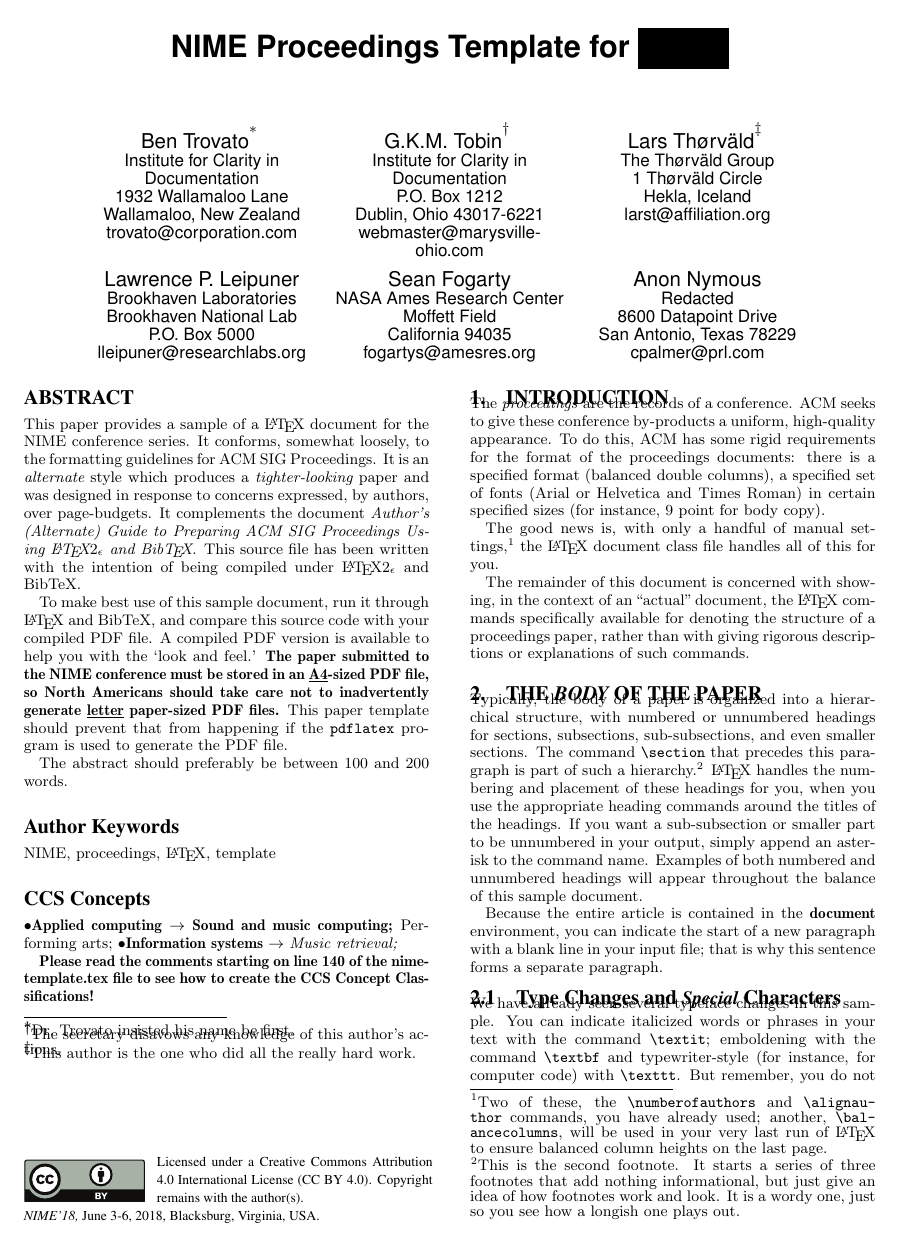
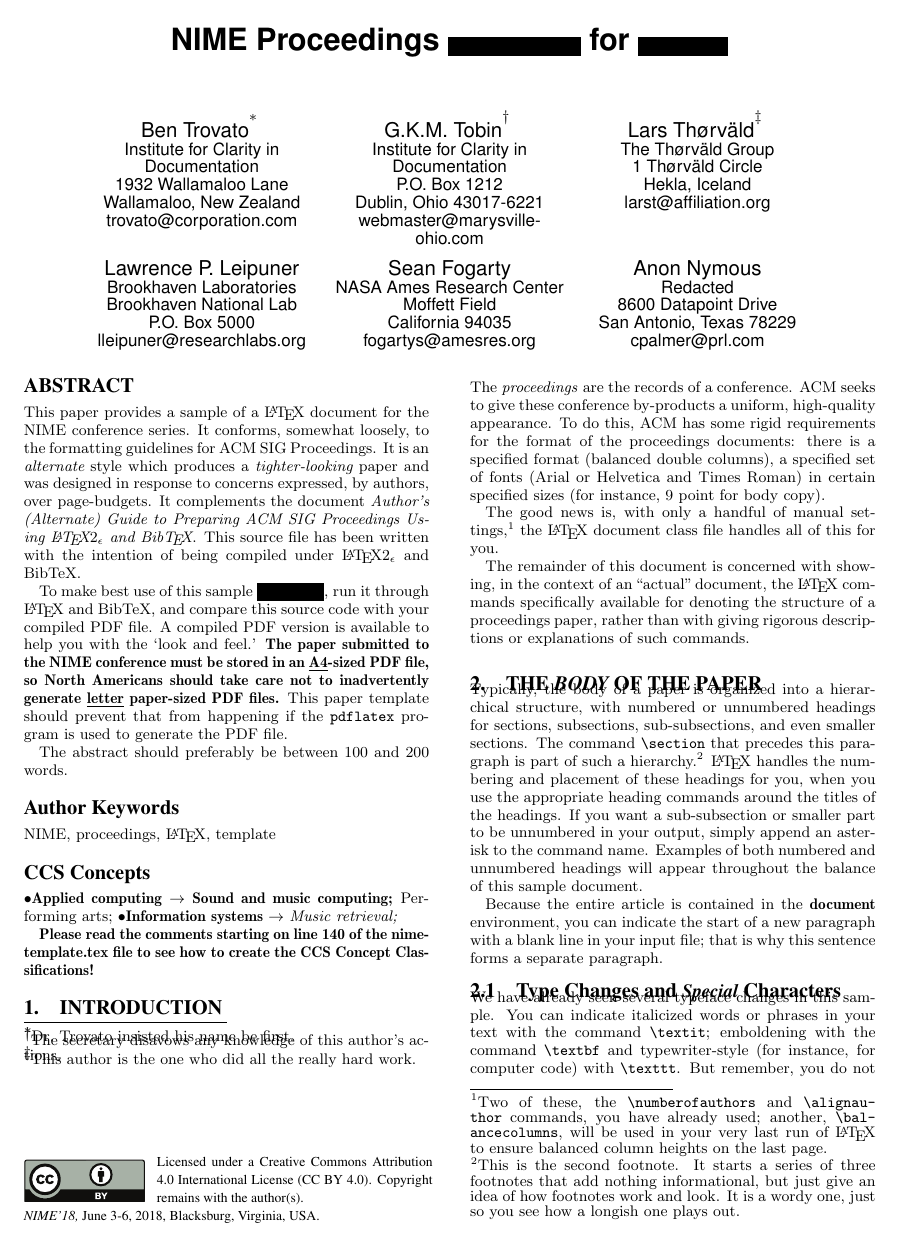
Before and after one commit to angelofraietta/nime-latex, a LaTeX document (nime-template.tex): page 1 of 4. Compiled offline with pdfLaTeX.

Commit message:
Added Block type anonimize

```diff
--- a/nime-template.tex
+++ b/nime-template.tex
@@ -13,16 +13,94 @@
 
 \documentclass{nime-alternate}
 
-\usepackage{xcolor}
 \usepackage{soul}
-\sethlcolor{black}
+\usepackage{tikz}
+\usetikzlibrary{calc}
+
 \makeatletter
-\newif\if@blind
-\@blindtrue %use \@blindfalse on final version. Just uncomment line below
-%\@blindfalse
-\if@blind \sethlcolor{black}\else
-\let\hl\relax
+\newif\if@anonymize
+
+\@anonymizetrue    % Uncomment to hide text
+%\@anonymizefalse  % Uncomment to show text
+
+\if@anonymize
+\newcommand{\highlight@DoHighlight}{
+	\fill [outer sep = -15pt, inner sep = 0pt, color=black]
+	($(begin highlight)+(0,8pt)$) rectangle ($(end highlight)+(0,-3pt)$) ;
+}
+
+\newcommand{\highlight@BeginHighlight}{
+	\coordinate (begin highlight) at (0,0) ;
+}
+
+\newcommand{\highlight@EndHighlight}{
+	\coordinate (end highlight) at (0,0) ;
+}
+
+\newdimen\highlight@previous
+\newdimen\highlight@current
+\newlength{\item@width}
+
+\DeclareRobustCommand*\anonymize{%
+	\SOUL@setup
+	\def\SOUL@preamble{%
+		\begin{tikzpicture}[overlay, remember picture]
+		\highlight@BeginHighlight
+		\highlight@EndHighlight
+		\end{tikzpicture}%
+	}%
+	%
+	\def\SOUL@postamble{%
+		\begin{tikzpicture}[overlay, remember picture]
+		\highlight@EndHighlight
+		\highlight@DoHighlight
+		\end{tikzpicture}%
+	}%
+	%
+	\def\SOUL@everyhyphen{%
+		\discretionary{%
+			\SOUL@setkern\SOUL@hyphkern
+			\SOUL@sethyphenchar
+			\tikz[overlay, remember picture] \highlight@EndHighlight ;%
+		}{%
+		}{%
+			\SOUL@setkern\SOUL@charkern
+		}%
+	}%
+	%
+	\def\SOUL@everyexhyphen##1{%
+		\SOUL@setkern\SOUL@hyphkern
+		\settowidth{\item@width}{##1}%
+		\makebox[\item@width]{}%
+		\discretionary{%
+			\tikz[overlay, remember picture] \highlight@EndHighlight ;%
+		}{%
+		}{%
+			\SOUL@setkern\SOUL@charkern
+		}%
+	}%
+	%
+	\def\SOUL@everysyllable{%
+		\begin{tikzpicture}[overlay, remember picture]
+		\path let \p0 = (begin highlight), \p1 = (0,0) in \pgfextra
+		\global\highlight@previous=\y0
+		\global\highlight@current =\y1
+		\endpgfextra (0,0) ;
+		\ifdim\highlight@current < \highlight@previous
+		\highlight@DoHighlight
+		\highlight@BeginHighlight
+		\fi
+		\end{tikzpicture}%
+		\settowidth{\item@width}{\the\SOUL@syllable}%
+		\makebox[\item@width]{}%
+		\tikz[overlay, remember picture] \highlight@EndHighlight ;%
+	}%
+	\SOUL@
+}
+\else
+\newcommand{\anonymize}[1]{#1}
 \fi
+\makeatother
 
 \begin{document}
 %
@@ -140,7 +218,7 @@
 This source file has been written with the intention of being
 compiled under \LaTeX$2_\epsilon$\ and BibTeX.
 
-To make best use of this sample document, run it through \LaTeX\
+To make best use of this sample \anonymize{document}, run it through \LaTeX\
 and BibTeX, and compare this source code with your compiled PDF file. A compiled PDF version is available to help you with the `look and feel.'  \textbf{The paper submitted to the NIME conference must be stored in an \underline{A4}-sized PDF file, so North Americans should take care not to inadvertently generate \underline{letter} paper-sized PDF files.}  This paper template should prevent that from happening if the \texttt{pdflatex} program is used to generate the PDF file.
 
 The abstract should preferably be between 100 and 200 words.
```
Also changed, not shown: nime-template.pdf, nime-template.tex (2 more changed lines), 4 other files.
